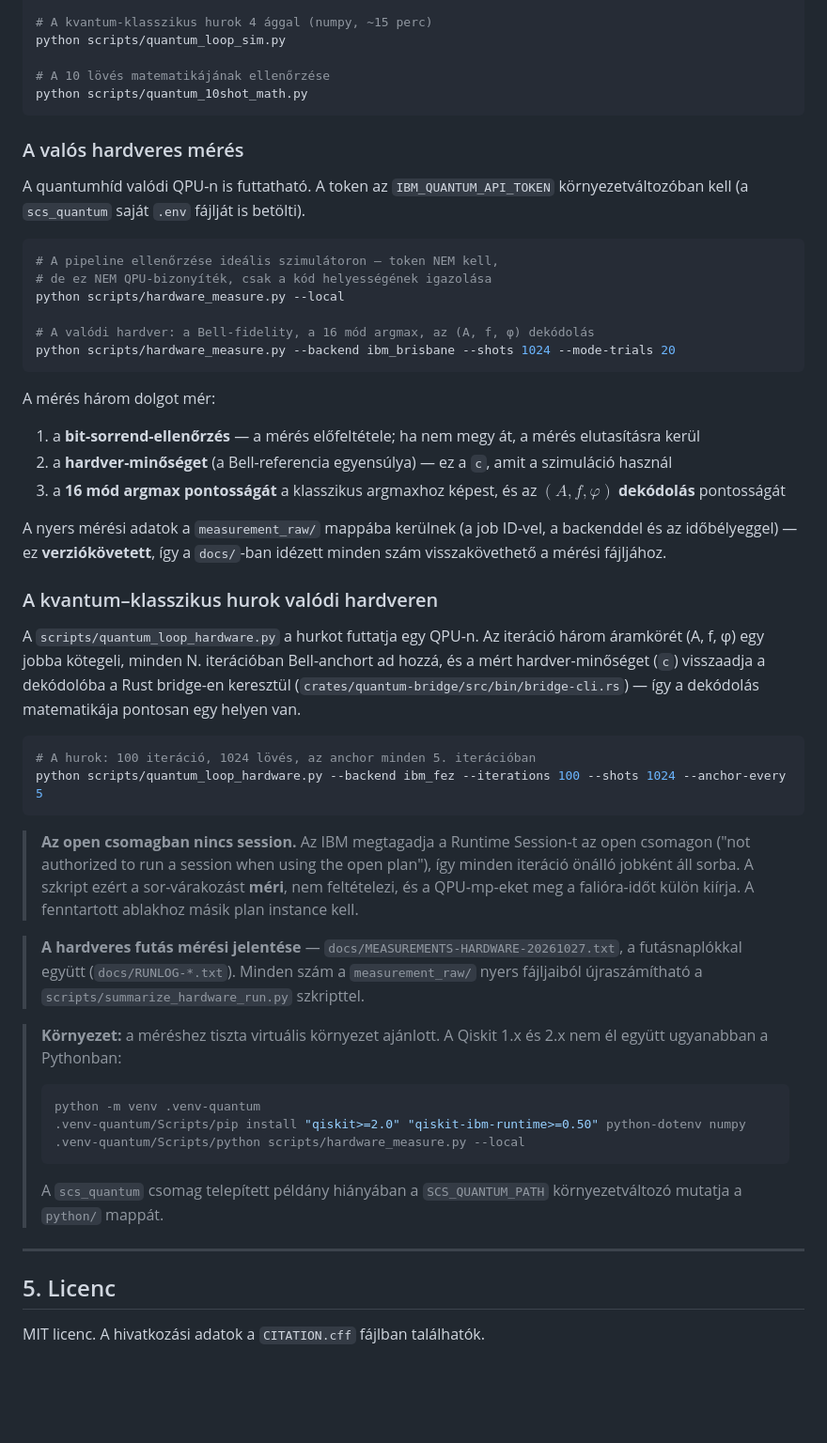
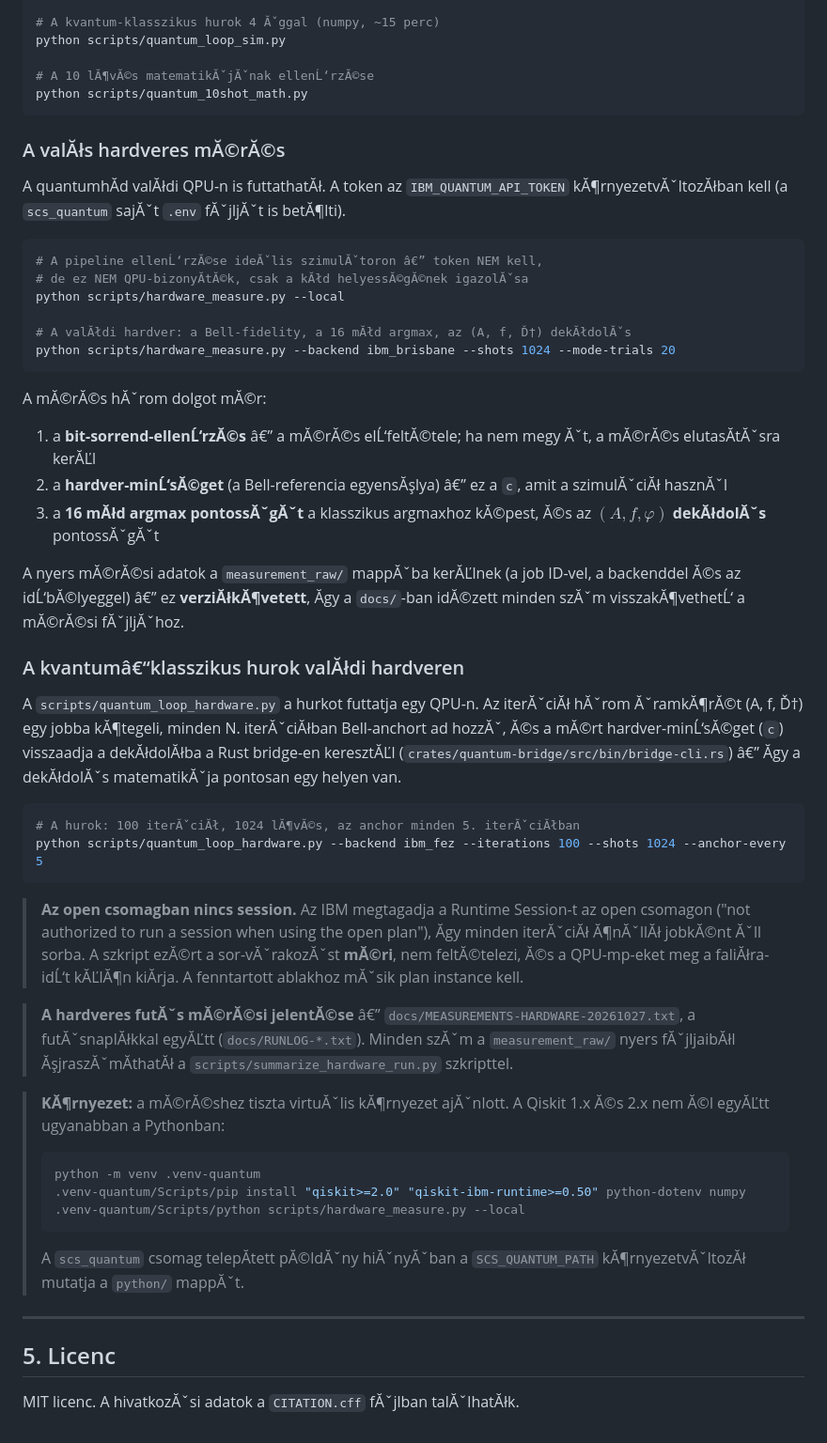
Before and after one commit to silentnoisehun/quantum-organic-intelligence, a Markdown page: README.hu.md, the part around one of its changes. Shown at 94% size. GitHub-like rendering; blank space fills up the shorter version.

````diff
--- a/README.hu.md
+++ b/README.hu.md
@@ -70,73 +70,73 @@ cargo test --manifest-path crates/quantum-bridge/Cargo.toml
 python scripts/gpe_fft_measurement.py
 
-# A kvantum-klasszikus hurok 4 ággal (numpy, ~15 perc)
+# A kvantum-klasszikus hurok 4 Ăˇggal (numpy, ~15 perc)
 python scripts/quantum_loop_sim.py
 
-# A 10 lövés matematikájának ellenőrzése
+# A 10 lĂ¶vĂ©s matematikĂˇjĂˇnak ellenĹ‘rzĂ©se
 python scripts/quantum_10shot_math.py
 ```
 
-### A valós hardveres mérés
+### A valĂłs hardveres mĂ©rĂ©s
 
-A quantumhíd valódi QPU-n is futtatható. A token az `IBM_QUANTUM_API_TOKEN`
-környezetváltozóban kell (a `scs_quantum` saját `.env` fájlját is betölti).
+A quantumhĂ­d valĂłdi QPU-n is futtathatĂł. A token az `IBM_QUANTUM_API_TOKEN`
+kĂ¶rnyezetvĂˇltozĂłban kell (a `scs_quantum` sajĂˇt `.env` fĂˇjljĂˇt is betĂ¶lti).
 
 ```bash
-# A pipeline ellenőrzése ideális szimulátoron — token NEM kell,
-# de ez NEM QPU-bizonyíték, csak a kód helyességének igazolása
+# A pipeline ellenĹ‘rzĂ©se ideĂˇlis szimulĂˇtoron â€” token NEM kell,
+# de ez NEM QPU-bizonyĂ­tĂ©k, csak a kĂłd helyessĂ©gĂ©nek igazolĂˇsa
 python scripts/hardware_measure.py --local
 
-# A valódi hardver: a Bell-fidelity, a 16 mód argmax, az (A, f, φ) dekódolás
+# A valĂłdi hardver: a Bell-fidelity, a 16 mĂłd argmax, az (A, f, Ď†) dekĂłdolĂˇs
 python scripts/hardware_measure.py --backend ibm_brisbane --shots 1024 --mode-trials 20
 ```
 
-A mérés három dolgot mér:
+A mĂ©rĂ©s hĂˇrom dolgot mĂ©r:
 
-1. a **bit-sorrend-ellenőrzés** — a mérés előfeltétele; ha nem megy át, a mérés elutasításra kerül
-2. a **hardver-minőséget** (a Bell-referencia egyensúlya) — ez a `c`, amit a szimuláció használ
-3. a **16 mód argmax pontosságát** a klasszikus argmaxhoz képest, és az **$(A, f, \varphi)$ dekódolás** pontosságát
+1. a **bit-sorrend-ellenĹ‘rzĂ©s** â€” a mĂ©rĂ©s elĹ‘feltĂ©tele; ha nem megy Ăˇt, a mĂ©rĂ©s elutasĂ­tĂˇsra kerĂĽl
+2. a **hardver-minĹ‘sĂ©get** (a Bell-referencia egyensĂşlya) â€” ez a `c`, amit a szimulĂˇciĂł hasznĂˇl
+3. a **16 mĂłd argmax pontossĂˇgĂˇt** a klasszikus argmaxhoz kĂ©pest, Ă©s az **$(A, f, \varphi)$ dekĂłdolĂˇs** pontossĂˇgĂˇt
 
-A nyers mérési adatok a `measurement_raw/` mappába kerülnek (a job ID-vel, a
-backenddel és az időbélyeggel) — ez **verziókövetett**, így a `docs/`-ban
-idézett minden szám visszakövethető a mérési fájljához.
+A nyers mĂ©rĂ©si adatok a `measurement_raw/` mappĂˇba kerĂĽlnek (a job ID-vel, a
+backenddel Ă©s az idĹ‘bĂ©lyeggel) â€” ez **verziĂłkĂ¶vetett**, Ă­gy a `docs/`-ban
+idĂ©zett minden szĂˇm visszakĂ¶vethetĹ‘ a mĂ©rĂ©si fĂˇjljĂˇhoz.
 
-### A kvantum–klasszikus hurok valódi hardveren
+### A kvantumâ€“klasszikus hurok valĂłdi hardveren
 
-A `scripts/quantum_loop_hardware.py` a hurkot futtatja egy QPU-n. Az iteráció
-három áramkörét (A, f, φ) egy jobba kötegeli, minden N. iterációban
-Bell-anchort ad hozzá, és a mért hardver-minőséget (`c`) visszaadja a
-dekódolóba a Rust bridge-en keresztül
-(`crates/quantum-bridge/src/bin/bridge-cli.rs`) — így a dekódolás
-matematikája pontosan egy helyen van.
+A `scripts/quantum_loop_hardware.py` a hurkot futtatja egy QPU-n. Az iterĂˇciĂł
+hĂˇrom ĂˇramkĂ¶rĂ©t (A, f, Ď†) egy jobba kĂ¶tegeli, minden N. iterĂˇciĂłban
+Bell-anchort ad hozzĂˇ, Ă©s a mĂ©rt hardver-minĹ‘sĂ©get (`c`) visszaadja a
+dekĂłdolĂłba a Rust bridge-en keresztĂĽl
+(`crates/quantum-bridge/src/bin/bridge-cli.rs`) â€” Ă­gy a dekĂłdolĂˇs
+matematikĂˇja pontosan egy helyen van.
 
 ```bash
-# A hurok: 100 iteráció, 1024 lövés, az anchor minden 5. iterációban
+# A hurok: 100 iterĂˇciĂł, 1024 lĂ¶vĂ©s, az anchor minden 5. iterĂˇciĂłban
 python scripts/quantum_loop_hardware.py --backend ibm_fez --iterations 100 --shots 1024 --anchor-every 5
 ```
 
 > **Az open csomagban nincs session.** Az IBM megtagadja a Runtime Session-t az
 > open csomagon ("not authorized to run a session when using the open plan"),
-> így minden iteráció önálló jobként áll sorba. A szkript ezért a
-> sor-várakozást **méri**, nem feltételezi, és a QPU-mp-eket meg a falióra-időt
-> külön kiírja. A fenntartott ablakhoz másik plan instance kell.
+> Ă­gy minden iterĂˇciĂł Ă¶nĂˇllĂł jobkĂ©nt Ăˇll sorba. A szkript ezĂ©rt a
+> sor-vĂˇrakozĂˇst **mĂ©ri**, nem feltĂ©telezi, Ă©s a QPU-mp-eket meg a faliĂłra-idĹ‘t
+> kĂĽlĂ¶n kiĂ­rja. A fenntartott ablakhoz mĂˇsik plan instance kell.
 
-> **A hardveres futás mérési jelentése** —
-> `docs/MEASUREMENTS-HARDWARE-20261027.txt`, a futásnaplókkal együtt
-> (`docs/RUNLOG-*.txt`). Minden szám a `measurement_raw/` nyers fájljaiból
-> újraszámítható a `scripts/summarize_hardware_run.py` szkripttel.
+> **A hardveres futĂˇs mĂ©rĂ©si jelentĂ©se** â€”
+> `docs/MEASUREMENTS-HARDWARE-20261027.txt`, a futĂˇsnaplĂłkkal egyĂĽtt
+> (`docs/RUNLOG-*.txt`). Minden szĂˇm a `measurement_raw/` nyers fĂˇjljaibĂłl
+> ĂşjraszĂˇmĂ­thatĂł a `scripts/summarize_hardware_run.py` szkripttel.
 
-> **Környezet:** a méréshez tiszta virtuális környezet ajánlott. A Qiskit 1.x és
-> 2.x nem él együtt ugyanabban a Pythonban:
+> **KĂ¶rnyezet:** a mĂ©rĂ©shez tiszta virtuĂˇlis kĂ¶rnyezet ajĂˇnlott. A Qiskit 1.x Ă©s
+> 2.x nem Ă©l egyĂĽtt ugyanabban a Pythonban:
 > ```bash
 > python -m venv .venv-quantum
 > .venv-quantum/Scripts/pip install "qiskit>=2.0" "qiskit-ibm-runtime>=0.50" python-dotenv numpy
 > .venv-quantum/Scripts/python scripts/hardware_measure.py --local
 > ```
-> A `scs_quantum` csomag telepített példány hiányában a `SCS_QUANTUM_PATH`
-> környezetváltozó mutatja a `python/` mappát.
+> A `scs_quantum` csomag telepĂ­tett pĂ©ldĂˇny hiĂˇnyĂˇban a `SCS_QUANTUM_PATH`
+> kĂ¶rnyezetvĂˇltozĂł mutatja a `python/` mappĂˇt.
 
 ---
 
 ## 5. Licenc
 
-MIT licenc. A hivatkozási adatok a `CITATION.cff` fájlban találhatók.
+MIT licenc. A hivatkozĂˇsi adatok a `CITATION.cff` fĂˇjlban talĂˇlhatĂłk.
````
Also changed, not shown: other parts of README.hu.md (+33 -33 lines), README.md (+11 -11 lines).
